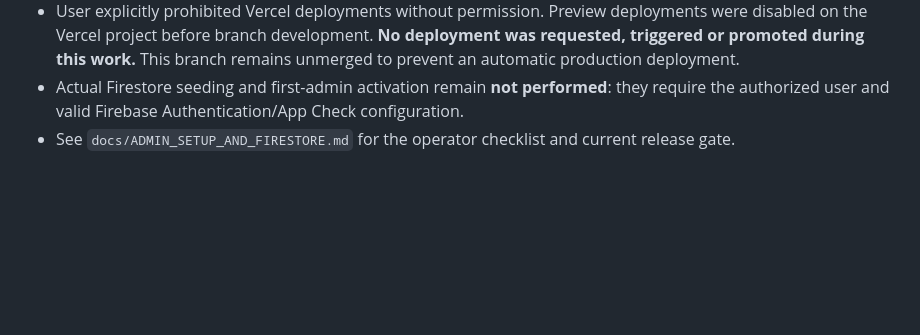
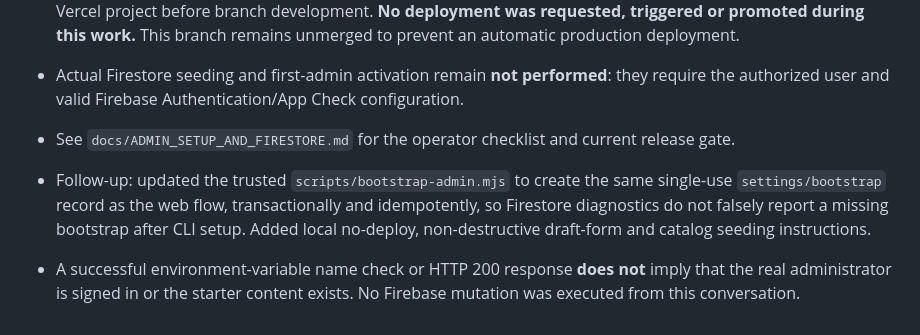
Before and after one commit to pamtechz/kasa, a Markdown page: docs/IMPLEMENTATION_LOG.md, the part around the change. GitHub-like rendering; blank space fills up the shorter version.

Commit message:
docs: record idempotent CLI bootstrap and no live seed performed

```diff
--- a/docs/IMPLEMENTATION_LOG.md
+++ b/docs/IMPLEMENTATION_LOG.md
@@ -84,3 +84,6 @@ Read `docs/REQUIREMENTS_REGISTER.md` and this log before coding. Update both for
 - User explicitly prohibited Vercel deployments without permission. Preview deployments were disabled on the Vercel project before branch development. **No deployment was requested, triggered or promoted during this work.** This branch remains unmerged to prevent an automatic production deployment.
 - Actual Firestore seeding and first-admin activation remain **not performed**: they require the authorized user and valid Firebase Authentication/App Check configuration.
 - See `docs/ADMIN_SETUP_AND_FIRESTORE.md` for the operator checklist and current release gate.
+
+- Follow-up: updated the trusted `scripts/bootstrap-admin.mjs` to create the same single-use `settings/bootstrap` record as the web flow, transactionally and idempotently, so Firestore diagnostics do not falsely report a missing bootstrap after CLI setup. Added local no-deploy, non-destructive draft-form and catalog seeding instructions.
+- A successful environment-variable name check or HTTP 200 response **does not** imply that the real administrator is signed in or the starter content exists. No Firebase mutation was executed from this conversation.
```
